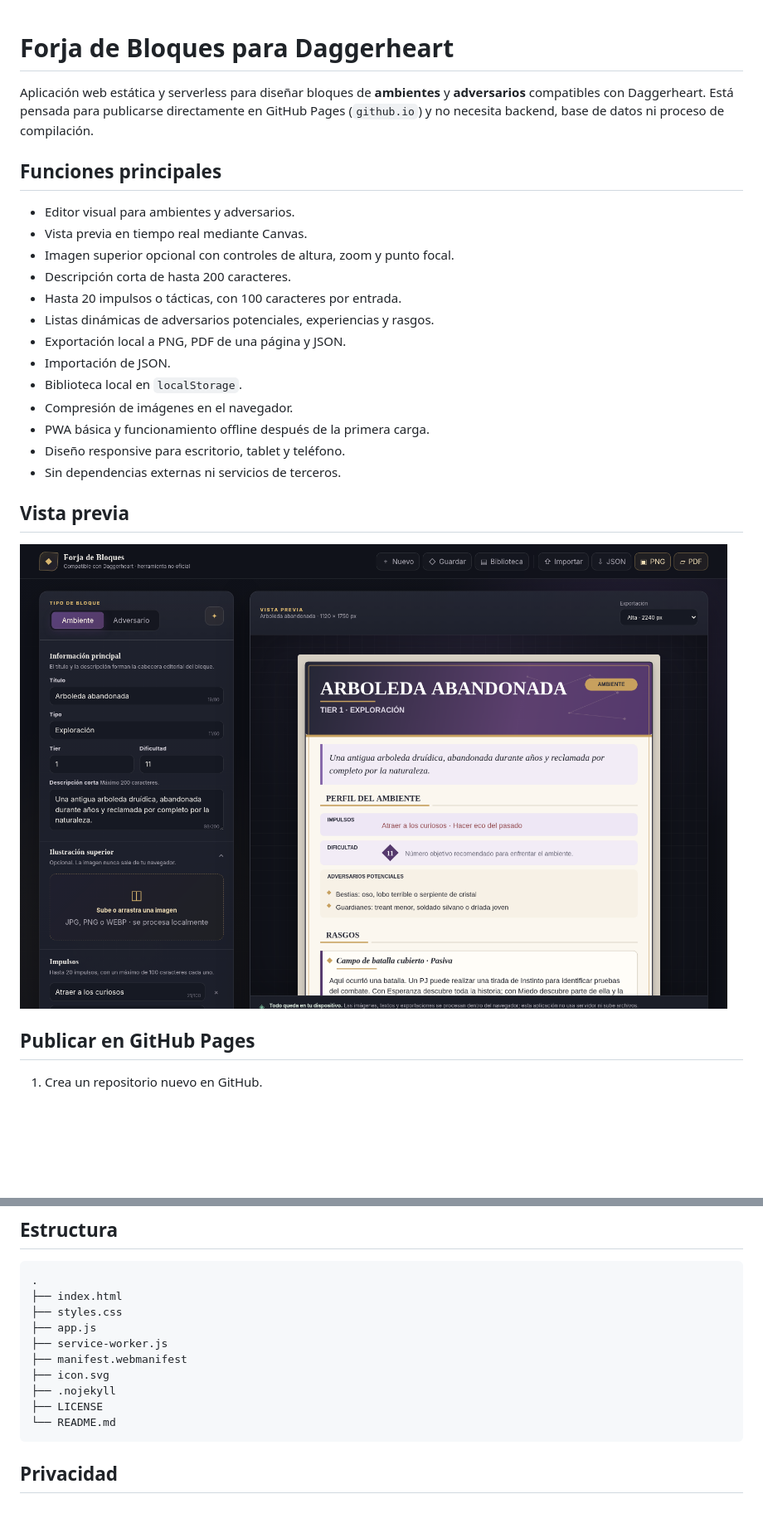
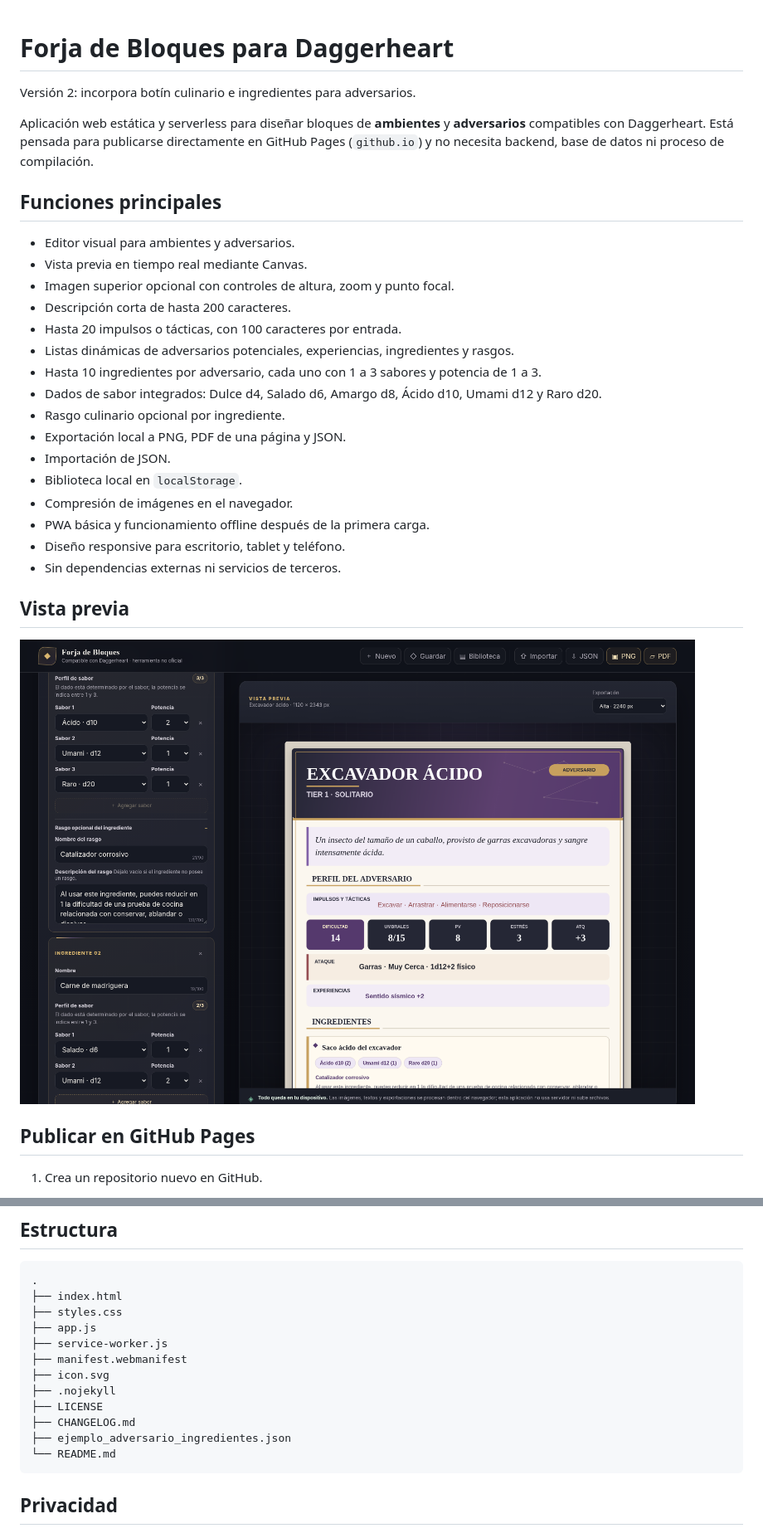
Before and after one commit to rodldg/daggerheartblocks, a Markdown page: README.md, 2 parts joined by grey strips. Shown at 83% size. Drawn GitHub-style; pictures changed too: screenshot.png; blank space fills up the shorter version.

Commit message:
Add files via upload
Added ingredients

````diff
--- a/README.md
+++ b/README.md
@@ -1,4 +1,6 @@
 # Forja de Bloques para Daggerheart
+
+Versión 2: incorpora botín culinario e ingredientes para adversarios.
 
 Aplicación web estática y serverless para diseñar bloques de **ambientes** y **adversarios** compatibles con Daggerheart. Está pensada para publicarse directamente en GitHub Pages (`github.io`) y no necesita backend, base de datos ni proceso de compilación.
 
@@ -9,7 +11,10 @@ Aplicación web estática y serverless para diseñar bloques de **ambientes** y
 - Imagen superior opcional con controles de altura, zoom y punto focal.
 - Descripción corta de hasta 200 caracteres.
 - Hasta 20 impulsos o tácticas, con 100 caracteres por entrada.
-- Listas dinámicas de adversarios potenciales, experiencias y rasgos.
+- Listas dinámicas de adversarios potenciales, experiencias, ingredientes y rasgos.
+- Hasta 10 ingredientes por adversario, cada uno con 1 a 3 sabores y potencia de 1 a 3.
+- Dados de sabor integrados: Dulce d4, Salado d6, Amargo d8, Ácido d10, Umami d12 y Raro d20.
+- Rasgo culinario opcional por ingrediente.
 - Exportación local a PNG, PDF de una página y JSON.
 - Importación de JSON.
 - Biblioteca local en `localStorage`.
@@ -59,6 +64,8 @@ Luego abre `http://localhost:8000`.
 ├── icon.svg
 ├── .nojekyll
 ├── LICENSE
+├── CHANGELOG.md
+├── ejemplo_adversario_ingredientes.json
 └── README.md
 ```
 
````
Also changed, not shown: other parts of README.md (+26 -0 lines), CHANGELOG.md (added, +20 -0 lines), 5 other files.
